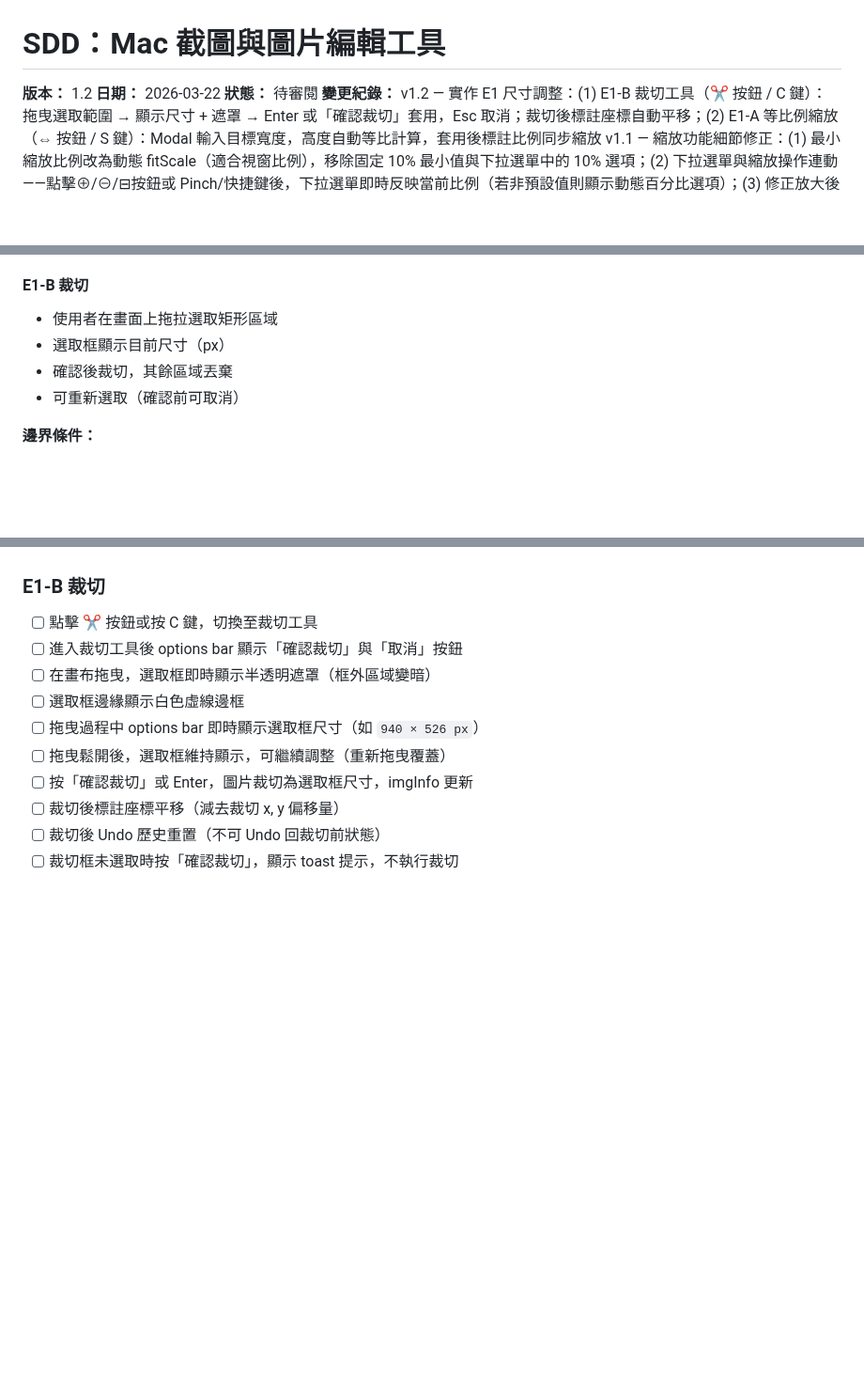
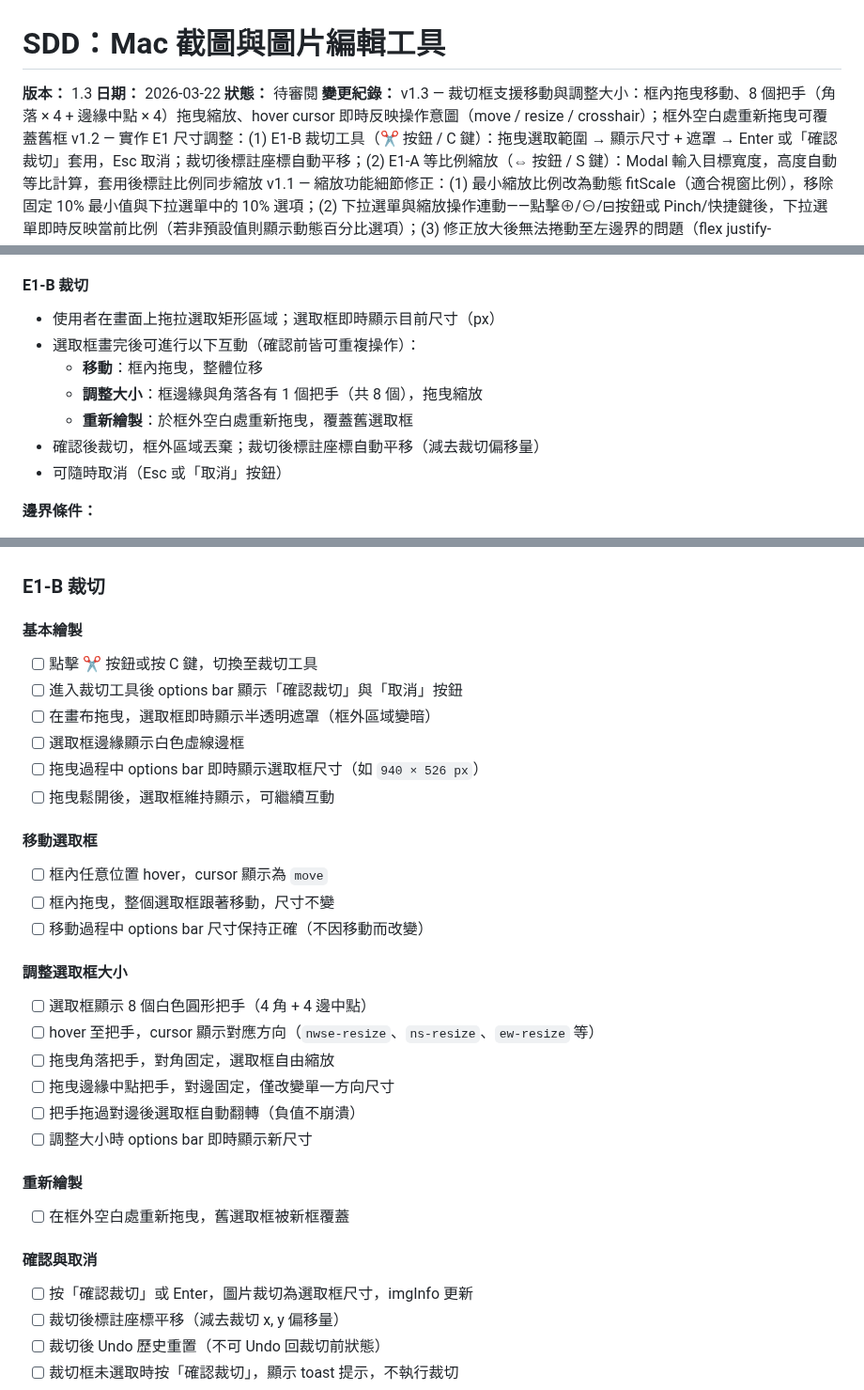
Before and after one commit to TB1982/pm, a Markdown page: SDD-mac-screenshot-tool.md, 3 parts joined by grey strips. Shown at 94% size. GitHub-like rendering; blank space fills up the shorter version.

Commit message:
docs(SDD): v1.3 更新裁切框移動與調整大小規格與 TDD 測試案例
- 版本號 1.2 → 1.3，變更紀錄補充 v1.3 說明
- E1-B 規格新增：框內拖曳移動、8 把手縮放、框外重新繪製三種互動
- TDD E1-B 拆為四個子區塊：基本繪製、移動、調整大小、確認取消
- 新增 8 個把手相關測試：cursor 方向、角落對角固定、邊緣單向縮放、負值翻轉

https://claude.ai/code/session_01XcgNuuyWow9HHkzNZJhVKx

```diff
--- a/SDD-mac-screenshot-tool.md
+++ b/SDD-mac-screenshot-tool.md
@@ -1,8 +1,9 @@
 # SDD：Mac 截圖與圖片編輯工具
-**版本：** 1.2
+**版本：** 1.3
 **日期：** 2026-03-22
 **狀態：** 待審閱
 **變更紀錄：**
+v1.3 — 裁切框支援移動與調整大小：框內拖曳移動、8 個把手（角落 × 4 + 邊緣中點 × 4）拖曳縮放、hover cursor 即時反映操作意圖（move / resize / crosshair）；框外空白處重新拖曳可覆蓋舊框
 v1.2 — 實作 E1 尺寸調整：(1) E1-B 裁切工具（✂ 按鈕 / C 鍵）：拖曳選取範圍 → 顯示尺寸 + 遮罩 → Enter 或「確認裁切」套用，Esc 取消；裁切後標註座標自動平移；(2) E1-A 等比例縮放（⇔ 按鈕 / S 鍵）：Modal 輸入目標寬度，高度自動等比計算，套用後標註比例同步縮放
 v1.1 — 縮放功能細節修正：(1) 最小縮放比例改為動態 fitScale（適合視窗比例），移除固定 10% 最小值與下拉選單中的 10% 選項；(2) 下拉選單與縮放操作連動——點擊⊕/⊖/⊟按鈕或 Pinch/快捷鍵後，下拉選單即時反映當前比例（若非預設值則顯示動態百分比選項）；(3) 修正放大後無法捲動至左邊界的問題（flex justify-content:center 改為 canvas-wrapper margin:auto）
 v1.0 — 編輯器新增縮放與平移功能：工具列放大（⊕）/縮小（⊖）/適合視窗（⊟）按鈕；上方工具列下拉選單直選比例（適合視窗–400%）；放大/縮小工具狀態下拖曳 = 手掌平移、點擊 = 以游標為中心縮放；Ctrl+Scroll / Trackpad Pinch 縮放；快捷鍵 ⌘= / ⌘- / ⌘0；縮放範圍 fitScale–400%；canvas-scroll-content wrapper 修正大圖縮放後的捲動問題
@@ -132,10 +133,13 @@ Mac 生態系缺乏能同時涵蓋「截圖、標註編輯、疊圖、格式轉
 - 使用者確認後套用
 
 #### E1-B 裁切
-- 使用者在畫面上拖拉選取矩形區域
-- 選取框顯示目前尺寸（px）
-- 確認後裁切，其餘區域丟棄
-- 可重新選取（確認前可取消）
+- 使用者在畫面上拖拉選取矩形區域；選取框即時顯示目前尺寸（px）
+- 選取框畫完後可進行以下互動（確認前皆可重複操作）：
+  - **移動**：框內拖曳，整體位移
+  - **調整大小**：框邊緣與角落各有 1 個把手（共 8 個），拖曳縮放
+  - **重新繪製**：於框外空白處重新拖曳，覆蓋舊選取框
+- 確認後裁切，框外區域丟棄；裁切後標註座標自動平移（減去裁切偏移量）
+- 可隨時取消（Esc 或「取消」按鈕）
 
 **邊界條件：**
 - 縮放最小值：**1px**（寬或高，支援 1px 精度輸入）
@@ -429,12 +433,32 @@ Mac 生態系缺乏能同時涵蓋「截圖、標註編輯、疊圖、格式轉
 - [ ] Toast 顯示「已調整尺寸：W × H px」
 
 ### E1-B 裁切
+
+#### 基本繪製
 - [ ] 點擊 ✂ 按鈕或按 C 鍵，切換至裁切工具
 - [ ] 進入裁切工具後 options bar 顯示「確認裁切」與「取消」按鈕
 - [ ] 在畫布拖曳，選取框即時顯示半透明遮罩（框外區域變暗）
 - [ ] 選取框邊緣顯示白色虛線邊框
 - [ ] 拖曳過程中 options bar 即時顯示選取框尺寸（如 `940 × 526 px`）
-- [ ] 拖曳鬆開後，選取框維持顯示，可繼續調整（重新拖曳覆蓋）
+- [ ] 拖曳鬆開後，選取框維持顯示，可繼續互動
+
+#### 移動選取框
+- [ ] 框內任意位置 hover，cursor 顯示為 `move`
+- [ ] 框內拖曳，整個選取框跟著移動，尺寸不變
+- [ ] 移動過程中 options bar 尺寸保持正確（不因移動而改變）
+
+#### 調整選取框大小
+- [ ] 選取框顯示 8 個白色圓形把手（4 角 + 4 邊中點）
+- [ ] hover 至把手，cursor 顯示對應方向（`nwse-resize`、`ns-resize`、`ew-resize` 等）
+- [ ] 拖曳角落把手，對角固定，選取框自由縮放
+- [ ] 拖曳邊緣中點把手，對邊固定，僅改變單一方向尺寸
+- [ ] 把手拖過對邊後選取框自動翻轉（負值不崩潰）
+- [ ] 調整大小時 options bar 即時顯示新尺寸
+
+#### 重新繪製
+- [ ] 在框外空白處重新拖曳，舊選取框被新框覆蓋
+
+#### 確認與取消
 - [ ] 按「確認裁切」或 Enter，圖片裁切為選取框尺寸，imgInfo 更新
 - [ ] 裁切後標註座標平移（減去裁切 x, y 偏移量）
 - [ ] 裁切後 Undo 歷史重置（不可 Undo 回裁切前狀態）
```
